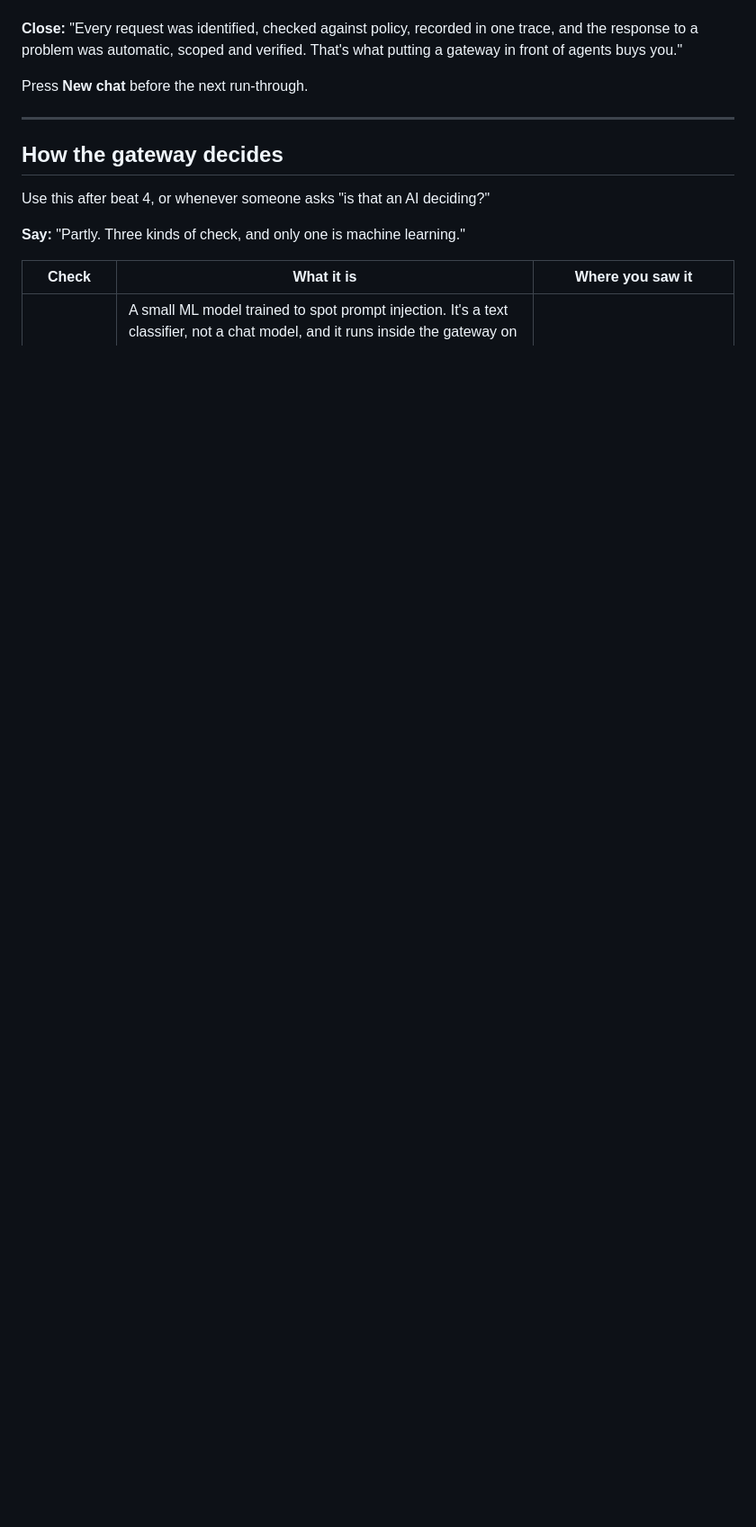
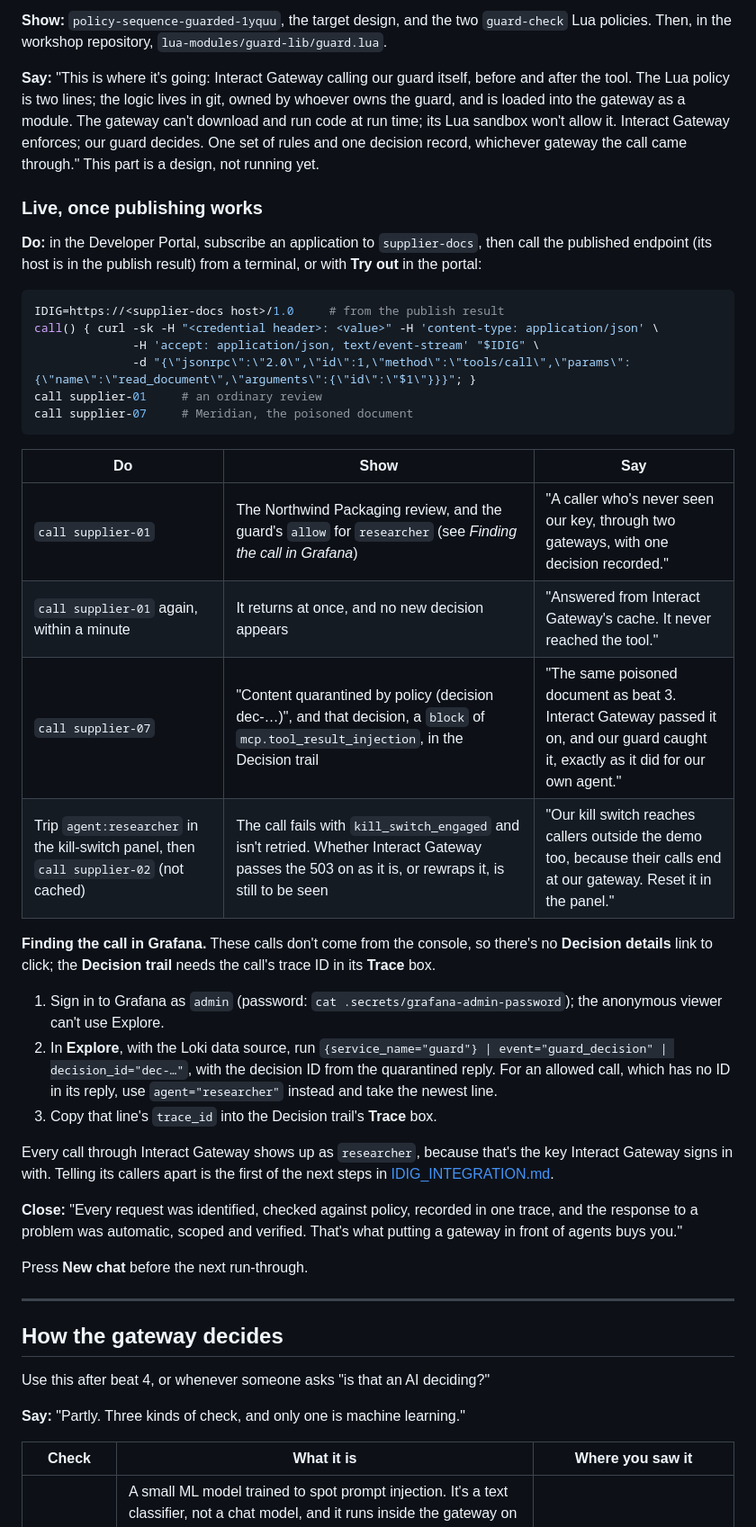
Before and after one commit to SamChinellato/agent-guardrails-demo, a Markdown page: docs/DEMO_SCRIPT.md, the part around one of its changes. Shown at 90% size. Drawn GitHub-style; blank space fills up the shorter version.

````diff
--- a/docs/DEMO_SCRIPT.md
+++ b/docs/DEMO_SCRIPT.md
@@ -103,3 +127,35 @@ Click **Decision details** under the reply. Grafana opens the **Decision trail**
+**Show:** `policy-sequence-guarded-1yquu`, the target design, and the two `guard-check` Lua policies. Then, in the workshop repository, `lua-modules/guard-lib/guard.lua`.
+
+**Say:** "This is where it's going: Interact Gateway calling our guard itself, before and after the tool. The Lua policy is two lines; the logic lives in git, owned by whoever owns the guard, and is loaded into the gateway as a module. The gateway can't download and run code at run time; its Lua sandbox won't allow it. Interact Gateway enforces; our guard decides. One set of rules and one decision record, whichever gateway the call came through." This part is a design, not running yet.
+
+### Live, once publishing works
+
+**Do:** in the Developer Portal, subscribe an application to `supplier-docs`, then call the published endpoint (its host is in the publish result) from a terminal, or with **Try out** in the portal:
+
+```bash
+IDIG=https://<supplier-docs host>/1.0     # from the publish result
+call() { curl -sk -H "<credential header>: <value>" -H 'content-type: application/json' \
+              -H 'accept: application/json, text/event-stream' "$IDIG" \
+              -d "{\"jsonrpc\":\"2.0\",\"id\":1,\"method\":\"tools/call\",\"params\":{\"name\":\"read_document\",\"arguments\":{\"id\":\"$1\"}}}"; }
+call supplier-01     # an ordinary review
+call supplier-07     # Meridian, the poisoned document
+```
+
+| Do | Show | Say |
+| --- | --- | --- |
+| `call supplier-01` | The Northwind Packaging review, and the guard's `allow` for `researcher` (see *Finding the call in Grafana*) | "A caller who's never seen our key, through two gateways, with one decision recorded." |
+| `call supplier-01` again, within a minute | It returns at once, and no new decision appears | "Answered from Interact Gateway's cache. It never reached the tool." |
+| `call supplier-07` | "Content quarantined by policy (decision dec-…)", and that decision, a `block` of `mcp.tool_result_injection`, in the Decision trail | "The same poisoned document as beat 3. Interact Gateway passed it on, and our guard caught it, exactly as it did for our own agent." |
+| Trip `agent:researcher` in the kill-switch panel, then `call supplier-02` (not cached) | The call fails with `kill_switch_engaged` and isn't retried. Whether Interact Gateway passes the 503 on as it is, or rewraps it, is still to be seen | "Our kill switch reaches callers outside the demo too, because their calls end at our gateway. Reset it in the panel." |
+
+**Finding the call in Grafana.** These calls don't come from the console, so there's no **Decision details** link to click; the **Decision trail** needs the call's trace ID in its **Trace** box.
+
+1. Sign in to Grafana as `admin` (password: `cat .secrets/grafana-admin-password`); the anonymous viewer can't use Explore.
+2. In **Explore**, with the Loki data source, run `{service_name="guard"} | event="guard_decision" | decision_id="dec-…"`, with the decision ID from the quarantined reply. For an allowed call, which has no ID in its reply, use `agent="researcher"` instead and take the newest line.
+3. Copy that line's `trace_id` into the Decision trail's **Trace** box.
+
+Every call through Interact Gateway shows up as `researcher`, because that's the key Interact Gateway signs in with. Telling its callers apart is the first of the next steps in [IDIG_INTEGRATION.md](IDIG_INTEGRATION.md#next-steps).
+
 **Close:** "Every request was identified, checked against policy, recorded in one trace, and the response to a problem was automatic, scoped and verified. That's what putting a gateway in front of agents buys you."
 
 Press **New chat** before the next run-through.
````
Also changed, not shown: other parts of docs/DEMO_SCRIPT.md (+27 -3 lines).
